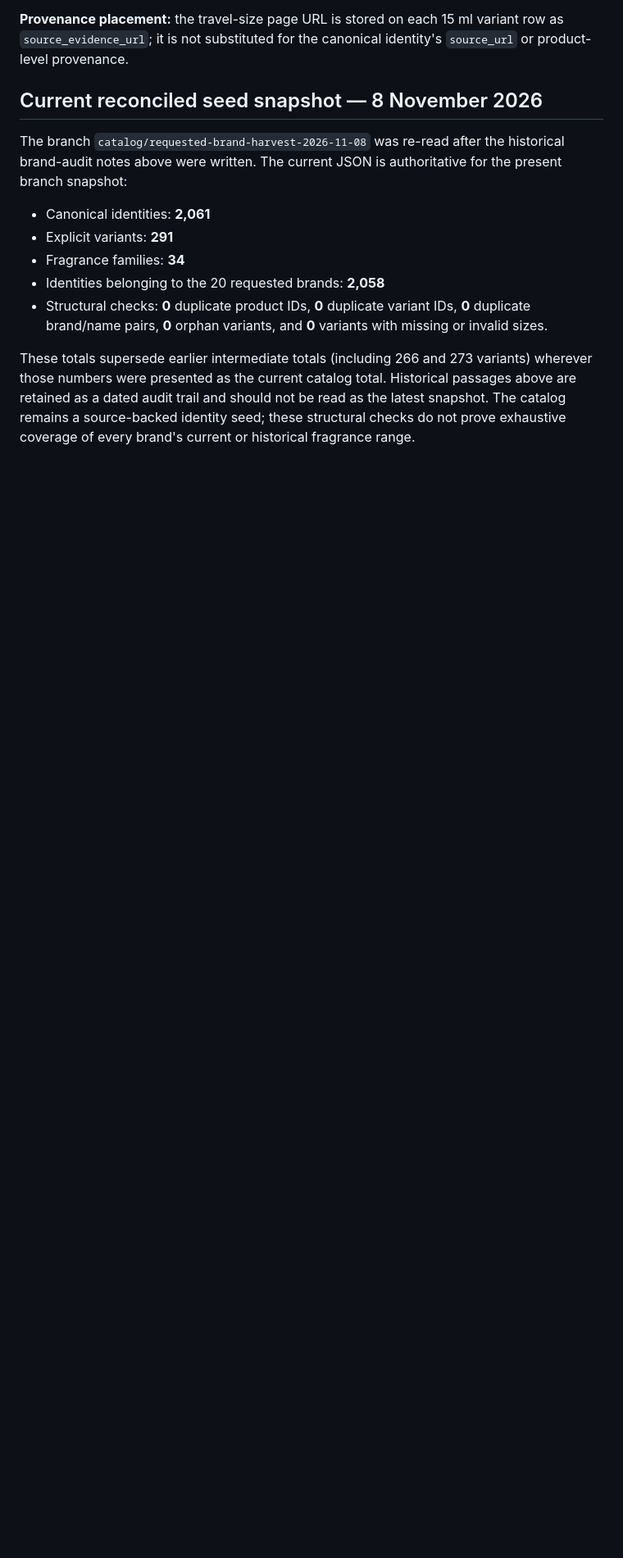
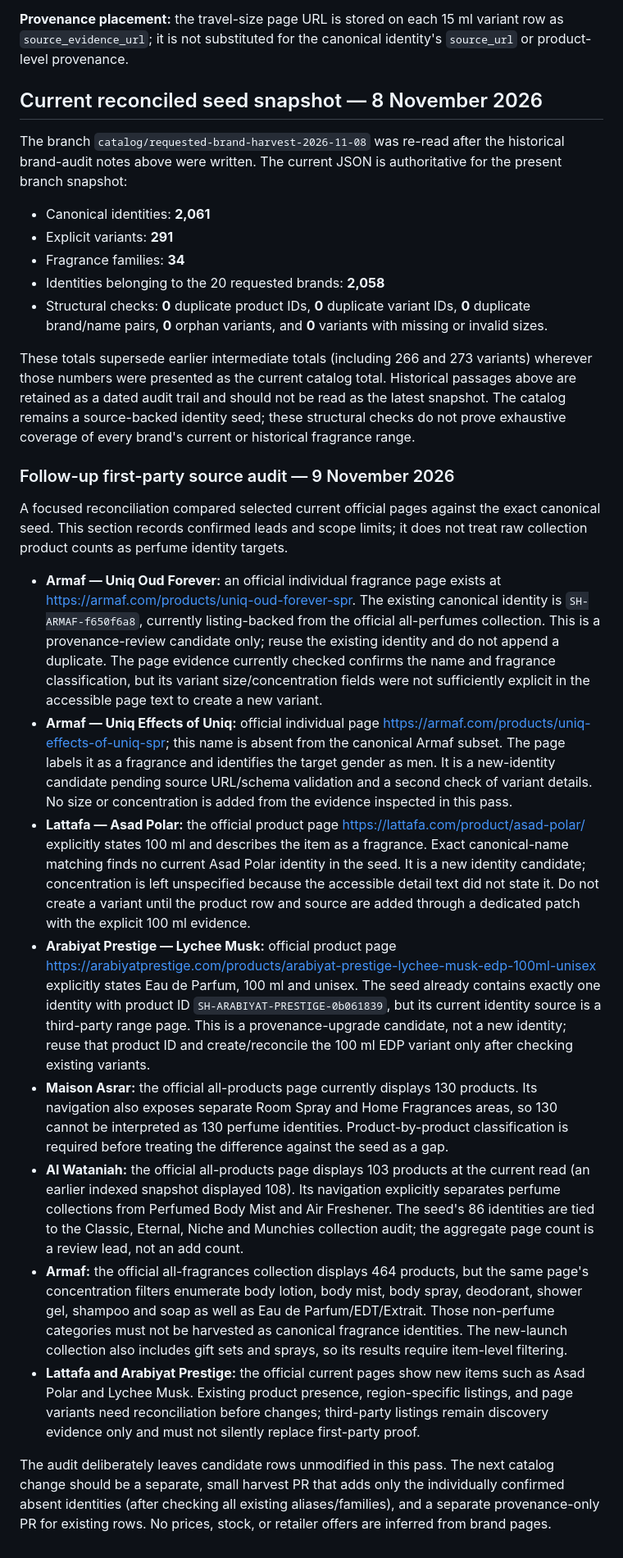
Before and after one commit to dalexmon81/ScentHunter, a Markdown page: docs/REQUESTED_BRAND_CATALOG_AUDIT_2026-11-08.md, the part around the change. Shown at 82% size. Rendered like a GitHub page; blank space fills up the shorter version.

Commit message:
docs: record 9 Nov first-party fragrance catalog audit

```diff
--- a/docs/REQUESTED_BRAND_CATALOG_AUDIT_2026-11-08.md
+++ b/docs/REQUESTED_BRAND_CATALOG_AUDIT_2026-11-08.md
@@ -81,3 +81,19 @@ The branch `catalog/requested-brand-harvest-2026-11-08` was re-read after the hi
 - Structural checks: **0** duplicate product IDs, **0** duplicate variant IDs, **0** duplicate brand/name pairs, **0** orphan variants, and **0** variants with missing or invalid sizes.
 
 These totals supersede earlier intermediate totals (including 266 and 273 variants) wherever those numbers were presented as the current catalog total. Historical passages above are retained as a dated audit trail and should not be read as the latest snapshot. The catalog remains a source-backed identity seed; these structural checks do not prove exhaustive coverage of every brand's current or historical fragrance range.
+
+
+### Follow-up first-party source audit — 9 November 2026
+
+A focused reconciliation compared selected current official pages against the exact canonical seed. This section records confirmed leads and scope limits; it does not treat raw collection product counts as perfume identity targets.
+
+- **Armaf — Uniq Oud Forever:** an official individual fragrance page exists at https://armaf.com/products/uniq-oud-forever-spr. The existing canonical identity is `SH-ARMAF-f650f6a8`, currently listing-backed from the official all-perfumes collection. This is a provenance-review candidate only; reuse the existing identity and do not append a duplicate. The page evidence currently checked confirms the name and fragrance classification, but its variant size/concentration fields were not sufficiently explicit in the accessible page text to create a new variant.
+- **Armaf — Uniq Effects of Uniq:** official individual page https://armaf.com/products/uniq-effects-of-uniq-spr; this name is absent from the canonical Armaf subset. The page labels it as a fragrance and identifies the target gender as men. It is a new-identity candidate pending source URL/schema validation and a second check of variant details. No size or concentration is added from the evidence inspected in this pass.
+- **Lattafa — Asad Polar:** the official product page https://lattafa.com/product/asad-polar/ explicitly states 100 ml and describes the item as a fragrance. Exact canonical-name matching finds no current Asad Polar identity in the seed. It is a new identity candidate; concentration is left unspecified because the accessible detail text did not state it. Do not create a variant until the product row and source are added through a dedicated patch with the explicit 100 ml evidence.
+- **Arabiyat Prestige — Lychee Musk:** official product page https://arabiyatprestige.com/products/arabiyat-prestige-lychee-musk-edp-100ml-unisex explicitly states Eau de Parfum, 100 ml and unisex. The seed already contains exactly one identity with product ID `SH-ARABIYAT-PRESTIGE-0b061839`, but its current identity source is a third-party range page. This is a provenance-upgrade candidate, not a new identity; reuse that product ID and create/reconcile the 100 ml EDP variant only after checking existing variants.
+- **Maison Asrar:** the official all-products page currently displays 130 products. Its navigation also exposes separate Room Spray and Home Fragrances areas, so 130 cannot be interpreted as 130 perfume identities. Product-by-product classification is required before treating the difference against the seed as a gap.
+- **Al Wataniah:** the official all-products page displays 103 products at the current read (an earlier indexed snapshot displayed 108). Its navigation explicitly separates perfume collections from Perfumed Body Mist and Air Freshener. The seed's 86 identities are tied to the Classic, Eternal, Niche and Munchies collection audit; the aggregate page count is a review lead, not an add count.
+- **Armaf:** the official all-fragrances collection displays 464 products, but the same page's concentration filters enumerate body lotion, body mist, body spray, deodorant, shower gel, shampoo and soap as well as Eau de Parfum/EDT/Extrait. Those non-perfume categories must not be harvested as canonical fragrance identities. The new-launch collection also includes gift sets and sprays, so its results require item-level filtering.
+- **Lattafa and Arabiyat Prestige:** the official current pages show new items such as Asad Polar and Lychee Musk. Existing product presence, region-specific listings, and page variants need reconciliation before changes; third-party listings remain discovery evidence only and must not silently replace first-party proof.
+
+The audit deliberately leaves candidate rows unmodified in this pass. The next catalog change should be a separate, small harvest PR that adds only the individually confirmed absent identities (after checking all existing aliases/families), and a separate provenance-only PR for existing rows. No prices, stock, or retailer offers are inferred from brand pages.
```
